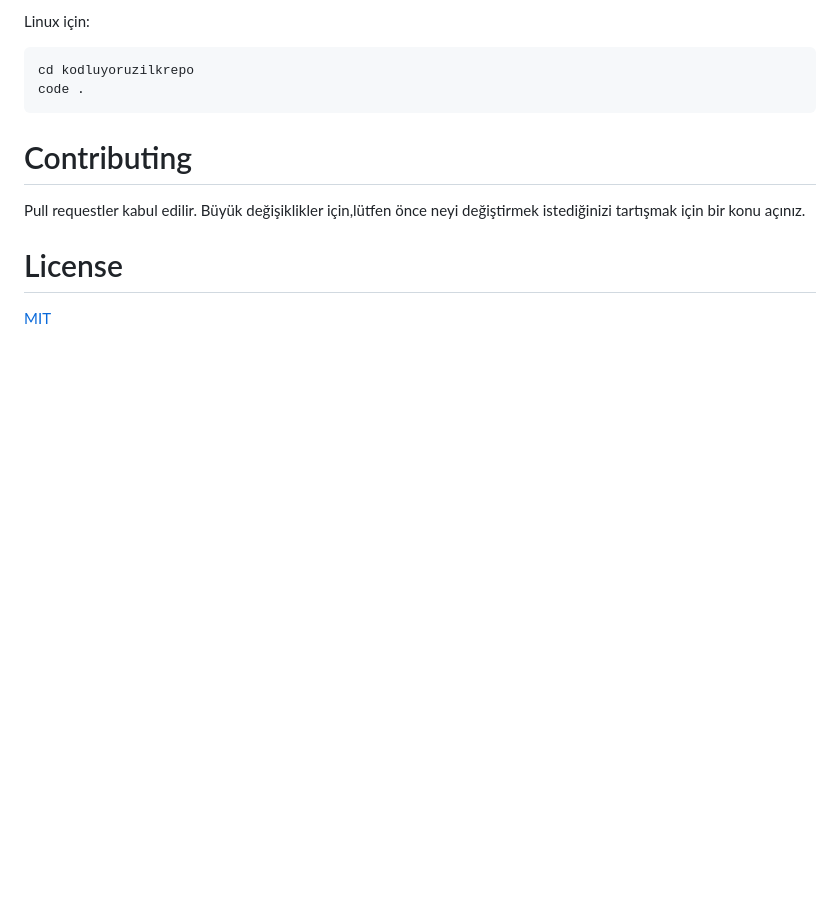
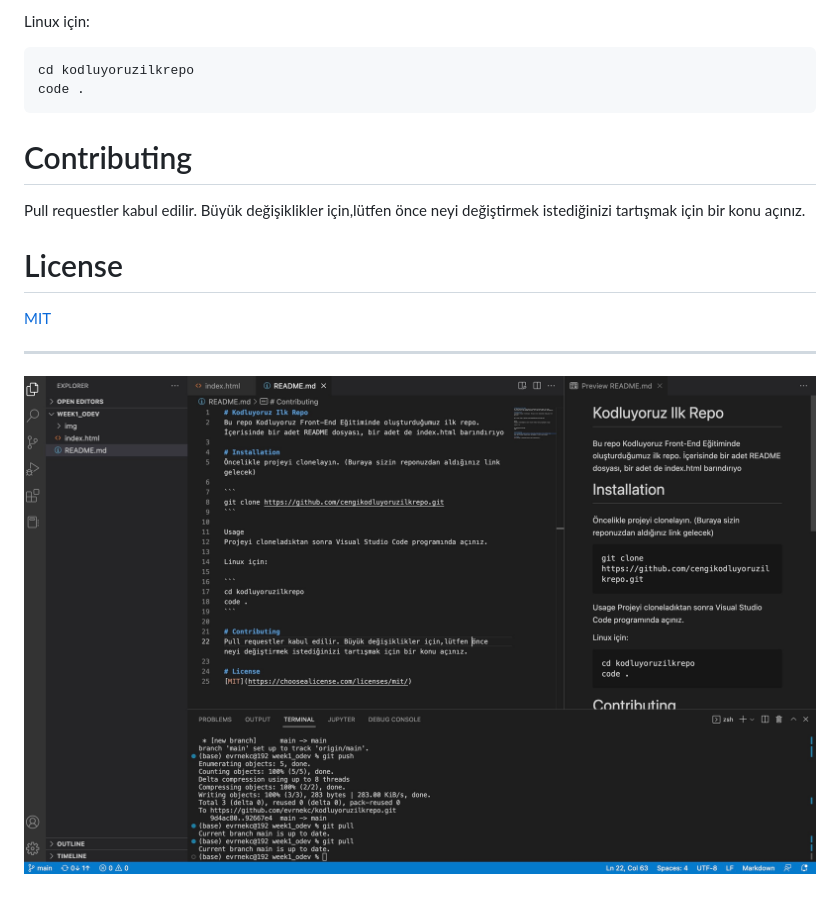
Before and after one commit to evrnekc/kodluyoruzilkrepo, a Markdown page: README.md, the part around the change. Drawn GitHub-style; pictures changed too: img/kodluyoruz.jpg (added); blank space fills up the shorter version.

Commit message:
photo added to README

```diff
--- a/README.md
+++ b/README.md
@@ -23,3 +23,7 @@ Pull requestler kabul edilir. Büyük değişiklikler için,lütfen önce neyi d
 
 # License
 [MIT](https://choosealicense.com/licenses/mit/)
+
+***
+
+![](img/kodluyoruz.jpg)
```
